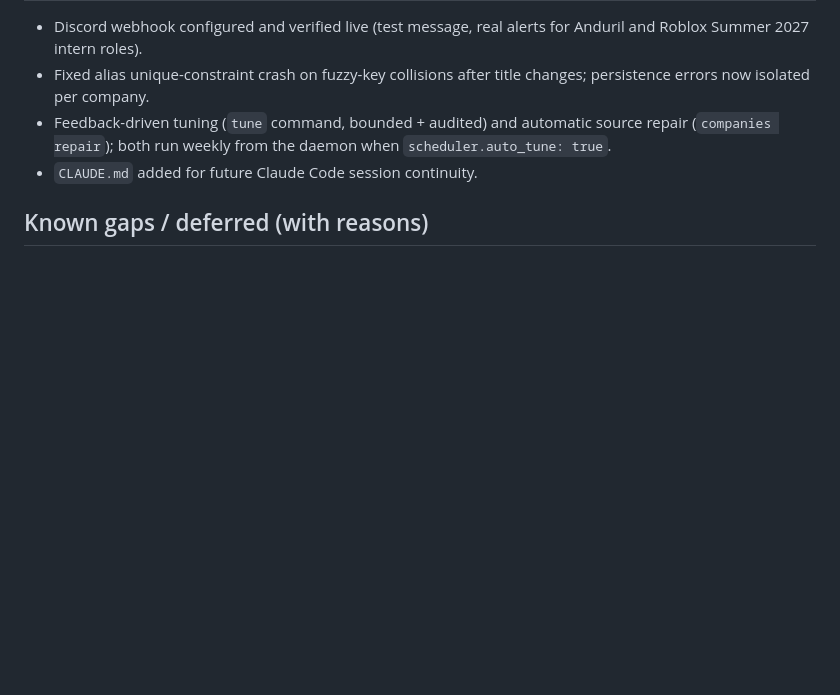
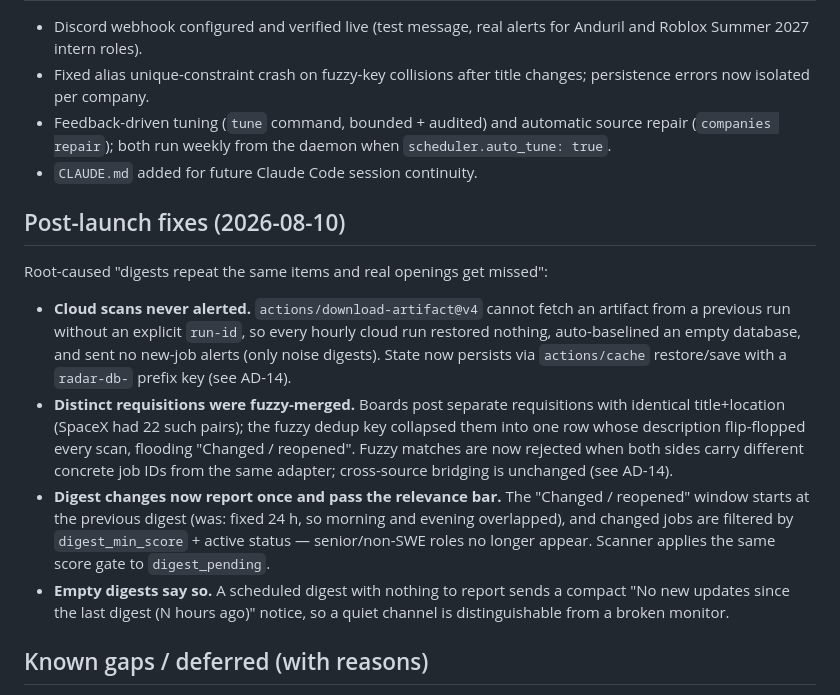
Before and after one commit to TheAsianFish/job-finder, a Markdown page: docs/implementation-status.md, the part around the change. Drawn GitHub-style; blank space fills up the shorter version.

Commit message:
docs: record cloud persistence, fuzzy-merge, and digest fixes (AD-14, AD-15)

```diff
--- a/docs/implementation-status.md
+++ b/docs/implementation-status.md
@@ -66,6 +66,30 @@ high recall, low noise, as designed.
   `scheduler.auto_tune: true`.
 - `CLAUDE.md` added for future Claude Code session continuity.
 
+## Post-launch fixes (2026-08-10)
+
+Root-caused "digests repeat the same items and real openings get missed":
+
+- **Cloud scans never alerted.** `actions/download-artifact@v4` cannot fetch
+  an artifact from a previous run without an explicit `run-id`, so every
+  hourly cloud run restored nothing, auto-baselined an empty database, and
+  sent no new-job alerts (only noise digests). State now persists via
+  `actions/cache` restore/save with a `radar-db-` prefix key (see AD-14).
+- **Distinct requisitions were fuzzy-merged.** Boards post separate
+  requisitions with identical title+location (SpaceX had 22 such pairs);
+  the fuzzy dedup key collapsed them into one row whose description
+  flip-flopped every scan, flooding "Changed / reopened". Fuzzy matches are
+  now rejected when both sides carry different concrete job IDs from the
+  same adapter; cross-source bridging is unchanged (see AD-14).
+- **Digest changes now report once and pass the relevance bar.** The
+  "Changed / reopened" window starts at the previous digest (was: fixed
+  24 h, so morning and evening overlapped), and changed jobs are filtered
+  by `digest_min_score` + active status — senior/non-SWE roles no longer
+  appear. Scanner applies the same score gate to `digest_pending`.
+- **Empty digests say so.** A scheduled digest with nothing to report sends
+  a compact "No new updates since the last digest (N hours ago)" notice, so
+  a quiet channel is distinguishable from a broken monitor.
+
 ## Known gaps / deferred (with reasons)
 
 - **Workday / SmartRecruiters / iCIMS / Eightfold / SuccessFactors / Taleo**:
```
Also changed, not shown: docs/architecture-decisions.md (+24 -0 lines).
